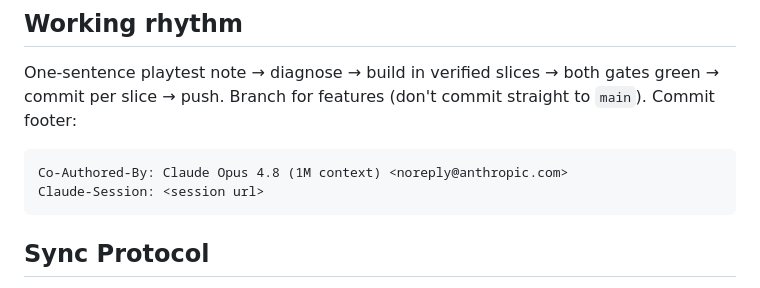
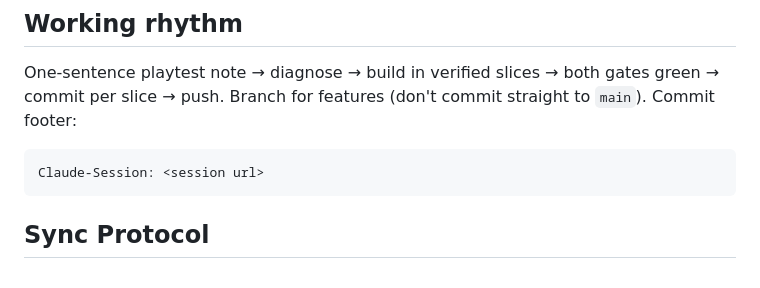
Before and after one commit to donkrumpos/space_traders, a Markdown page: CLAUDE.md, the part around the change. GitHub-like rendering.

Commit message:
CLAUDE.md: drop Co-Authored-By from the commit footer convention
Per user preference — future commits use just the Claude-Session line.

Claude-Session: https://claude.ai/code/session_01BcfVZm35M1kNxVbjMnPepV

````diff
--- a/CLAUDE.md
+++ b/CLAUDE.md
@@ -48,7 +48,6 @@ green → commit per slice → push. Branch for features (don't commit straight
 `main`). Commit footer:
 
 ```
-Co-Authored-By: Claude Opus 4.8 (1M context) <noreply@anthropic.com>
 Claude-Session: <session url>
 ```
 
````
